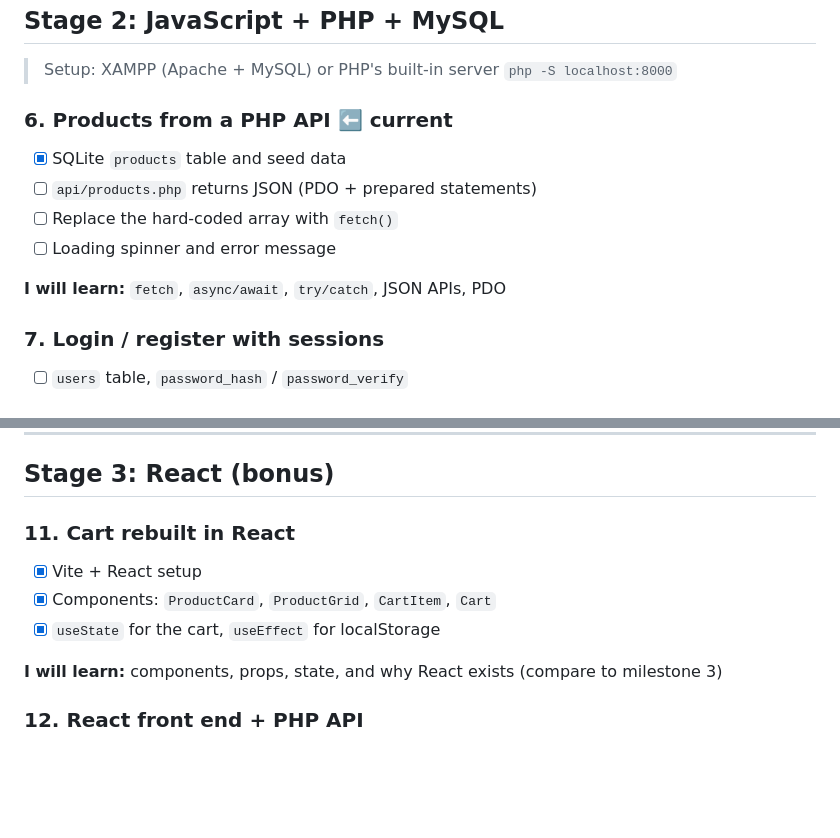
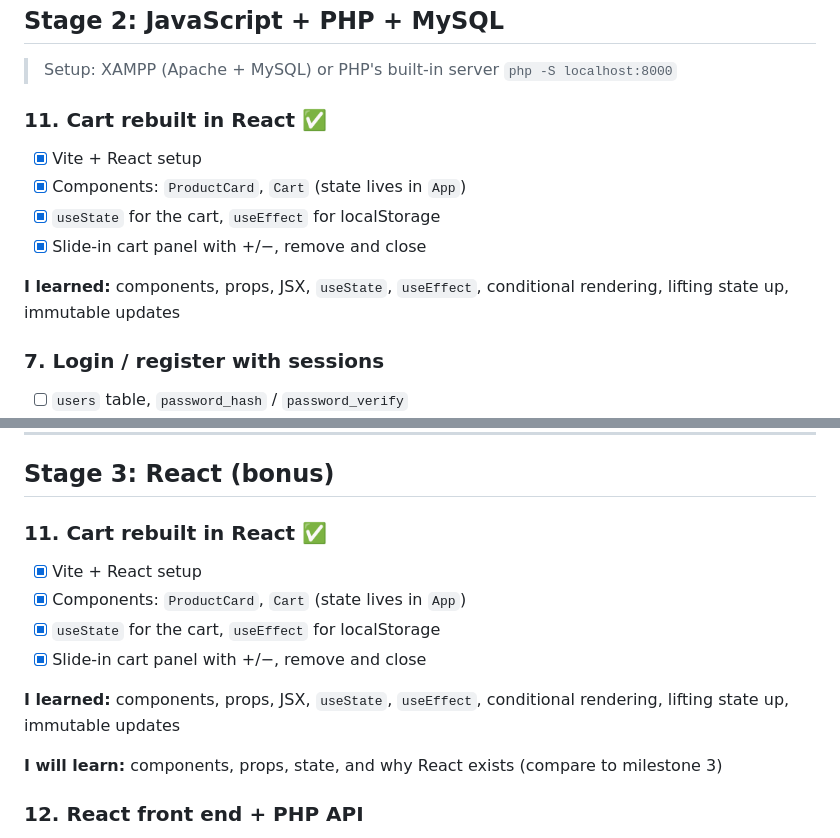
Before and after one commit to EllieK-coder/e-shop, a Markdown page: ROADMAP.md, 2 parts joined by grey strips. Rendered like a GitHub page; blank space fills up the shorter version.

Commit message:
docs: update roadmap for milestones 6 and 11

```diff
--- a/ROADMAP.md
+++ b/ROADMAP.md
@@ -59,13 +59,13 @@ Stack: HTML, CSS, JavaScript → PHP + MySQL → React
 
 > Setup: XAMPP (Apache + MySQL) or PHP's built-in server `php -S localhost:8000`
 
-### 6. Products from a PHP API ⬅️ current
-- [x] SQLite `products` table and seed data
-- [ ] `api/products.php` returns JSON (PDO + prepared statements)
-- [ ] Replace the hard-coded array with `fetch()`
-- [ ] Loading spinner and error message
+### 11. Cart rebuilt in React ✅
+- [x] Vite + React setup
+- [x] Components: `ProductCard`, `Cart` (state lives in `App`)
+- [x] `useState` for the cart, `useEffect` for localStorage
+- [x] Slide-in cart panel with +/−, remove and close
 
-**I will learn:** `fetch`, `async/await`, `try/catch`, JSON APIs, PDO
+**I learned:** components, props, JSX, `useState`, `useEffect`, conditional rendering, lifting state up, immutable updates
 
 ### 7. Login / register with sessions
 - [ ] `users` table, `password_hash` / `password_verify`
@@ -102,10 +102,13 @@ Stack: HTML, CSS, JavaScript → PHP + MySQL → React
 
 ## Stage 3: React (bonus)
 
-### 11. Cart rebuilt in React
+### 11. Cart rebuilt in React ✅
 - [x] Vite + React setup
-- [x] Components: `ProductCard`, `ProductGrid`, `CartItem`, `Cart`
+- [x] Components: `ProductCard`, `Cart` (state lives in `App`)
 - [x] `useState` for the cart, `useEffect` for localStorage
+- [x] Slide-in cart panel with +/−, remove and close
+
+**I learned:** components, props, JSX, `useState`, `useEffect`, conditional rendering, lifting state up, immutable updates
 
 **I will learn:** components, props, state, and why React exists (compare to milestone 3)
 
```
